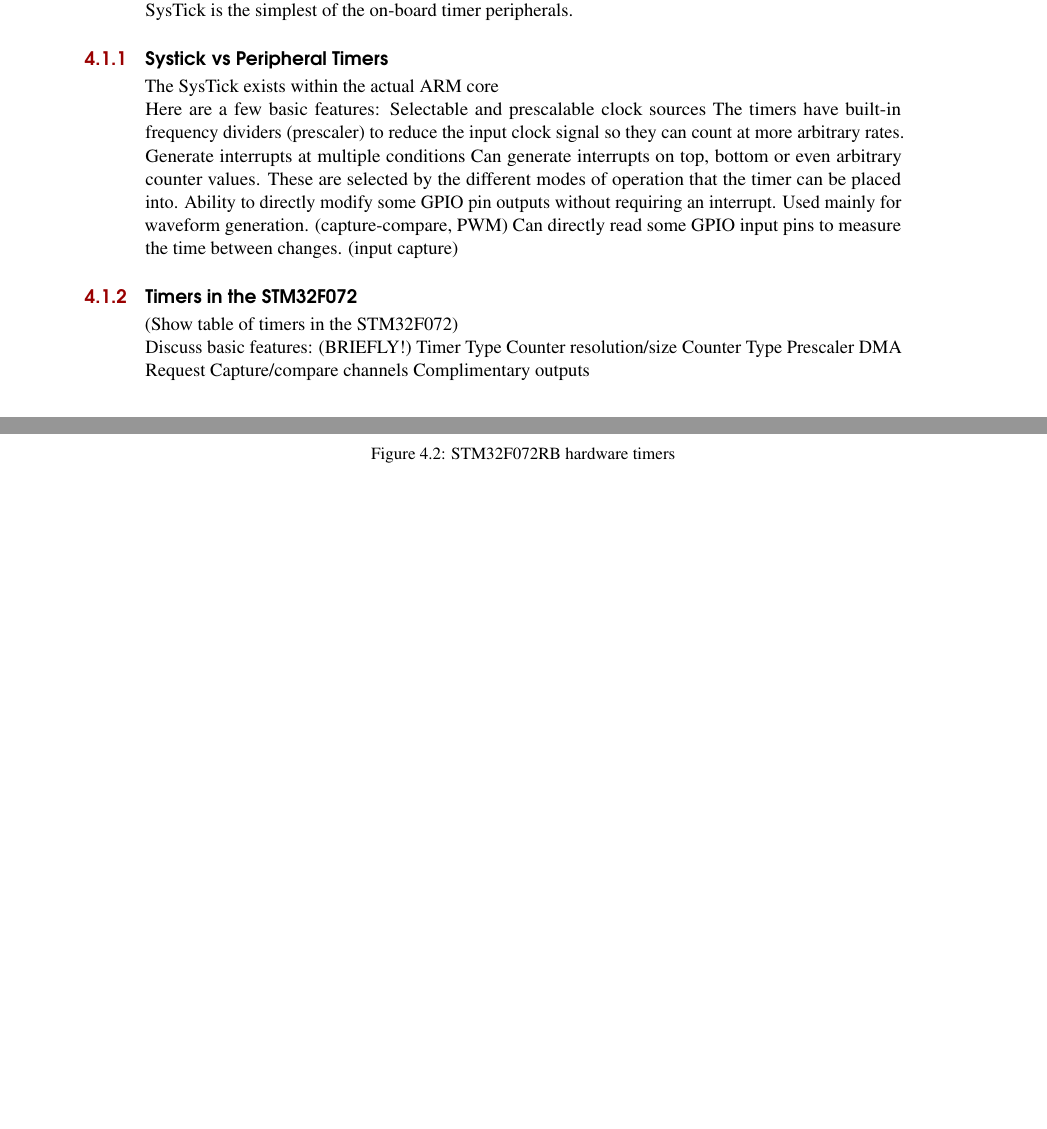
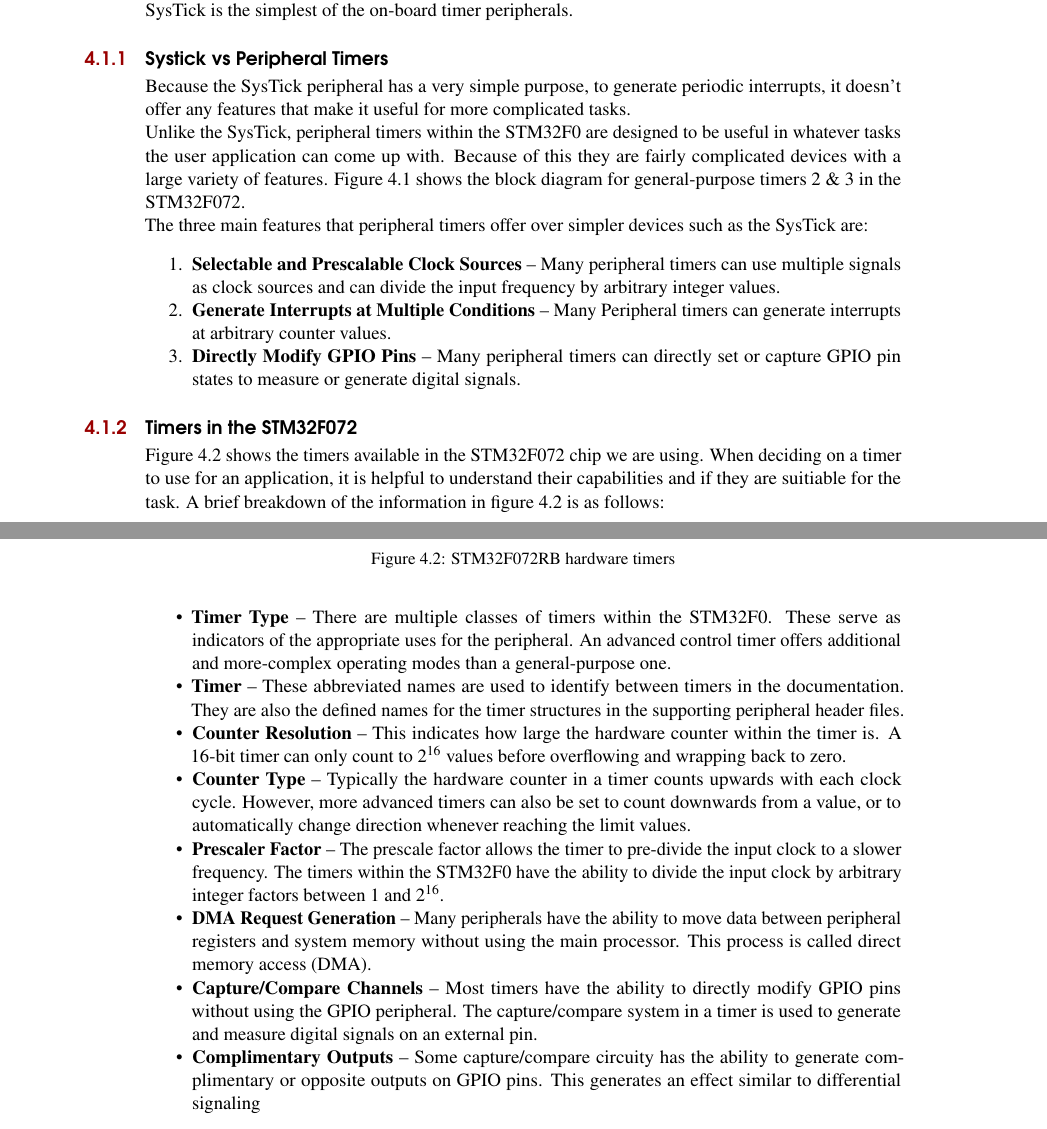
Before and after one commit to BMellor/EmbLab, a LaTeX book (Lab3/Lab3.tex): two parts of pages 1 and 3 of 9, joined at a grey line, cut so that both start at the same text, the shorter picture padded with empty space. Compiled offline with pdfLaTeX.

Commit message:
Still working on rough version of text. Edited the output compare figure to also show possible interrupt sources.

```diff
--- a/Lab3/Lab3.tex
+++ b/Lab3/Lab3.tex
@@ -112,8 +112,9 @@
 %        Means you can measure time to schedule operations
 
     \subsection{Systick vs Peripheral Timers}
-     The SysTick exists within the actual ARM core
+     Because the SysTick peripheral has a very simple purpose, to generate periodic interrupts, it doesn't offer any features that make it useful for more complicated tasks.
 
+     Unlike the SysTick, peripheral timers within the STM32F0 are designed to be useful in whatever tasks the user application can come up with. Because of this they are fairly complicated devices with a large variety of features. Figure \ref{block_timers} shows the block diagram for general-purpose timers 2 \& 3 in the STM32F072.
 %        The SysTick is very limited, mainly used for just a timebase (Delay libraries, RTOS scheduler etc...)
 %        The peripheral timers of the STM32F0 have more advanced capabilities than generating simple interrupts when they reload their value.
 %
@@ -124,32 +125,54 @@
             \label{block_timers}
         \end{figure}
 
-        Here are a few basic features:
-            Selectable and prescalable clock sources
-                The timers have built-in frequency dividers (prescaler) to reduce the input clock signal so they can count at more arbitrary rates.
-            Generate interrupts at multiple conditions
-                Can generate interrupts on top, bottom or even arbitrary counter values.
-                These are selected by the different modes of operation that the timer can be placed into.
-        Ability to directly modify some GPIO pin outputs without requiring an interrupt. Used mainly for waveform generation. (capture-compare, PWM)
-        Can directly read some GPIO input pins to measure the time between changes. (input capture)
+        The three main features that peripheral timers offer over simpler devices such as the SysTick are:
+        \begin{enumerate}
+            \item \textbf{Selectable and Prescalable Clock Sources} -- Many peripheral timers can use multiple signals as clock sources and can divide the input frequency by arbitrary integer values.
+            \item \textbf{Generate Interrupts at Multiple Conditions} -- Many Peripheral timers can generate interrupts at arbitrary counter values.
+            \item \textbf{Directly Modify GPIO Pins} -- Many peripheral timers can directly set or capture GPIO pin states to measure or generate digital signals.
+        \end{enumerate}
+
+%        Here are a few basic features:
+%            Selectable and prescalable clock sources
+%                The timers have built-in frequency dividers (prescaler) to reduce the input clock signal so they can count at more arbitrary rates.
+%            Generate interrupts at multiple conditions
+%                Can generate interrupts on top, bottom or even arbitrary counter values.
+%                These are selected by the different modes of operation that the timer can be placed into.
+%        Ability to directly modify some GPIO pin outputs without requiring an interrupt. Used mainly for waveform generation. (capture-compare, PWM)
+%        Can directly read some GPIO input pins to measure the time between changes. (input capture)
 
     \subsection{Timers in the STM32F072}
-        (Show table of timers in the STM32F072)
+        %(Show table of timers in the STM32F072)
         \begin{figure}[]
             \centering\includegraphics[width=\textwidth]{avaliable_timers}
             \caption{STM32F072RB hardware timers}
             \label{avaliable_timers}
         \end{figure}
 
-        Discuss basic features: (BRIEFLY!)
-            Timer Type
-            Counter resolution/size
-            Counter Type
-            Prescaler
-            DMA Request
-            Capture/compare channels
-            Complimentary outputs
 
+        Figure \ref{avaliable_timers} shows the timers available in the STM32F072 chip we are using. When deciding on a timer to use for an application, it is helpful to understand their capabilities and if they are suitiable for the task. A brief breakdown of the information in figure \ref{avaliable_timers} is as follows:
+
+        \begin{itemize}
+            \item \textbf{Timer Type} -- There are multiple classes of timers within the STM32F0. These serve as indicators of the appropriate uses for the peripheral. An advanced control timer offers additional and more-complex operating modes than a general-purpose one.
+            \item \textbf{Timer} -- These abbreviated names are used to identify between timers in the documentation. They are also the defined names for the timer structures in the supporting peripheral header files.
+            \item \textbf{Counter Resolution} -- This indicates how large the hardware counter within the timer is. A 16-bit timer can only count to $2^{16}$ values before overflowing and wrapping back to zero.
+            \item \textbf{Counter Type} -- Typically the hardware counter in a timer counts upwards with each clock cycle. However, more advanced timers can also be set to count downwards from a value, or to automatically change direction whenever reaching the limit values.
+            \item \textbf{Prescaler Factor} -- The prescale factor allows the timer to pre-divide the input clock to a slower frequency. The timers within the STM32F0 have the ability to divide the input clock by arbitrary integer factors between 1 and $2^{16}$.
+            \item \textbf{DMA Request Generation} -- Many peripherals have the ability to move data between peripheral registers and system memory without using the main processor. This process is called direct memory access (DMA).
+            \item \textbf{Capture/Compare Channels} -- Most timers have the ability to directly modify GPIO pins without using the GPIO peripheral. The capture/compare system in a timer is used to generate and measure digital signals on an external pin.
+            \item \textbf{Complimentary Outputs} -- Some capture/compare circuity has the ability to generate complimentary or opposite outputs on GPIO pins. This generates an effect similar to differential signaling
+        \end{itemize}
+
+
+%        Discuss basic features: (BRIEFLY!)
+%            Timer Type
+%            Counter resolution/size
+%            Counter Type
+%            Prescaler
+%            DMA Request
+%            Capture/compare channels
+%            Complimentary outputs
+%
 
 \section{Using the Timer Documentation}
     At this point the peripherals that the labs are going to be discussing are going to be reaching the level of complexity that the lab manuals are not going to be able to provide enough documentation to complete the lab assignments without additional reading in the datasheets and peripheral reference manual.
```
Also changed, not shown: Lab3/Pictures/baseCC.svg, Lab3/Pictures/ocomp_mode.png.
